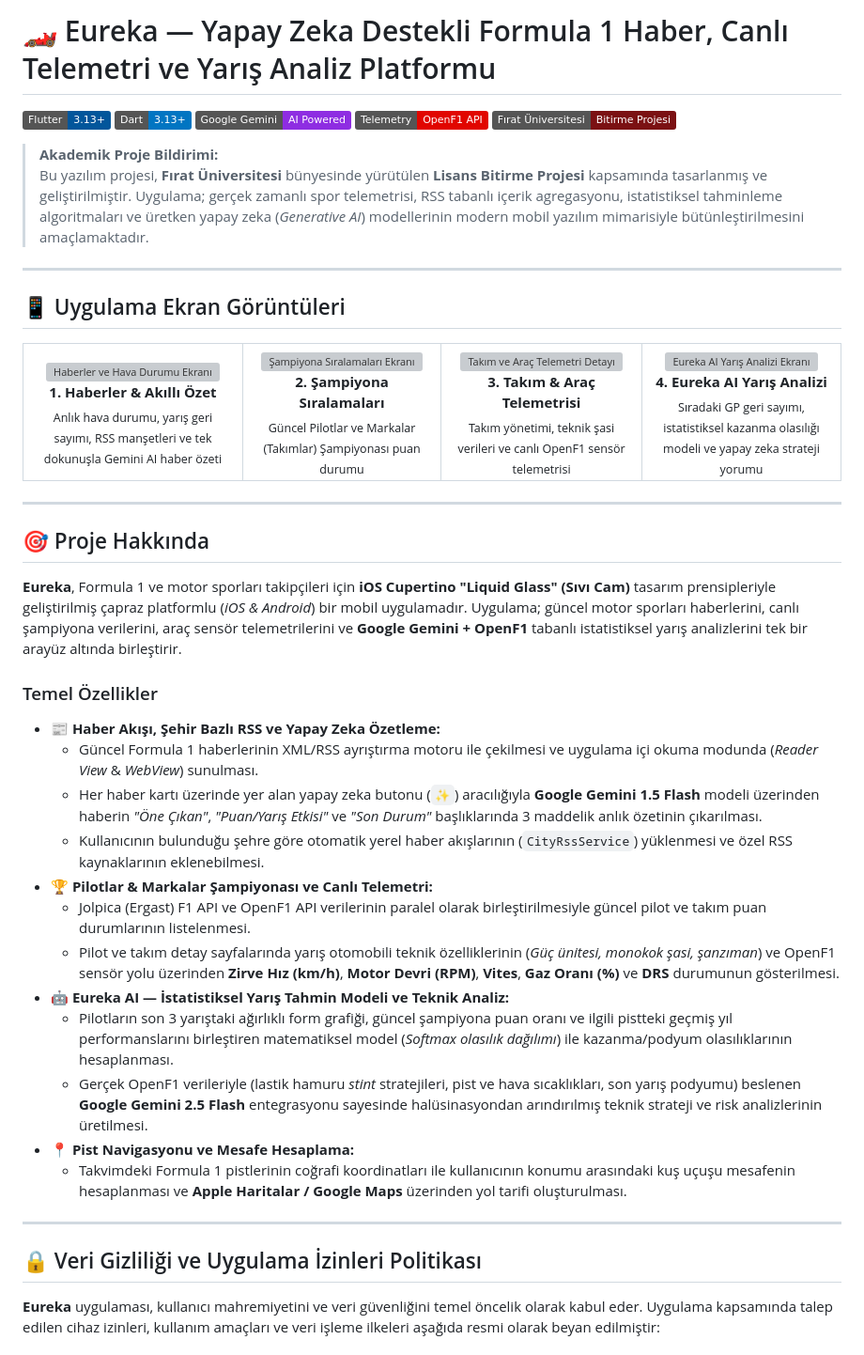
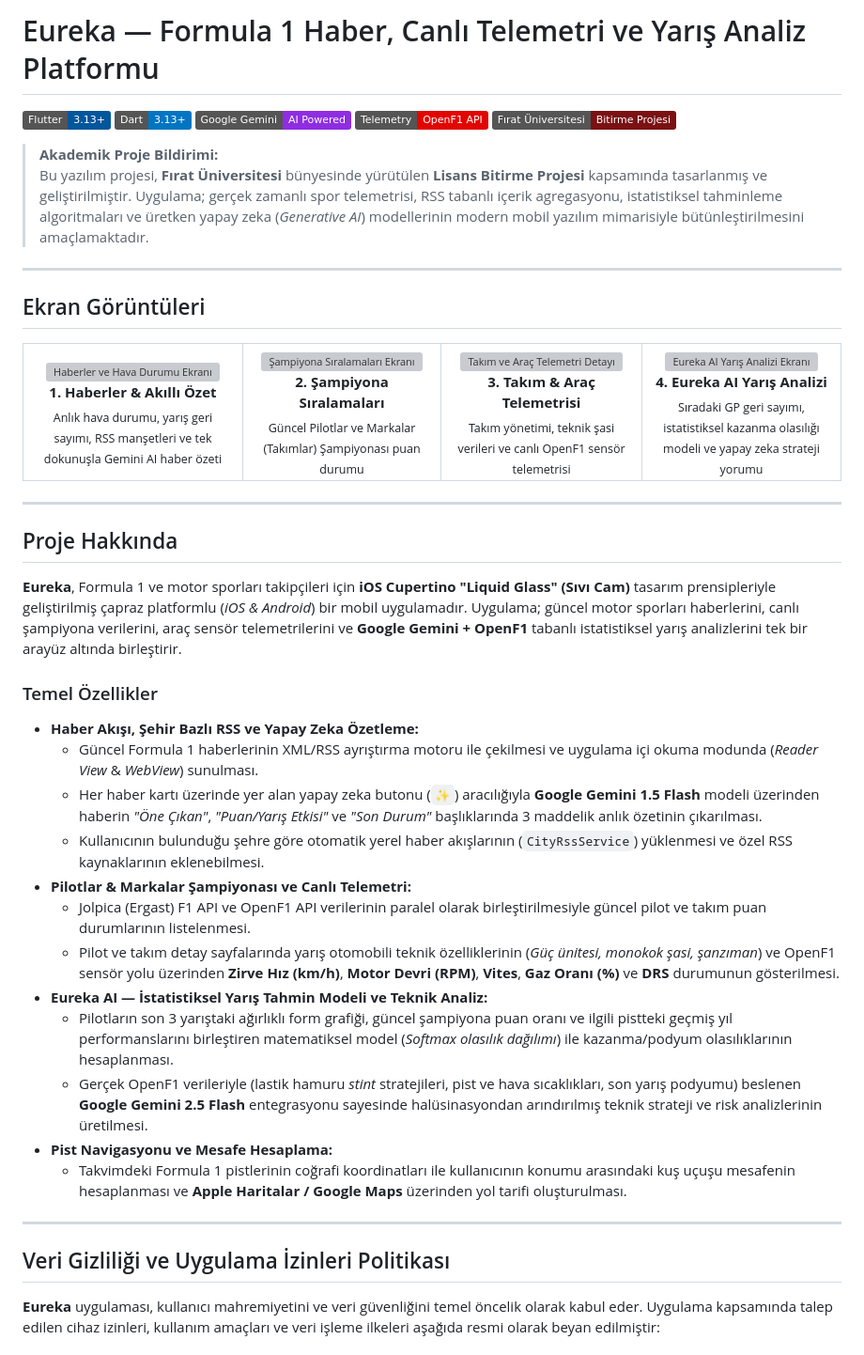
Before and after one commit to sumire4/eureka, a Markdown page: README.md, the part around one of its changes. Shown at 94% size. Rendered like a GitHub page; badges without logos; grey boxes are pictures that could not be loaded.

```diff
--- a/README.md
+++ b/README.md
@@ -1,4 +1,4 @@
-# 🏎️ Eureka — Yapay Zeka Destekli Formula 1 Haber, Canlı Telemetri ve Yarış Analiz Platformu
+# Eureka — Formula 1 Haber, Canlı Telemetri ve Yarış Analiz Platformu
 
 ![Flutter](https://img.shields.io/badge/Flutter-3.13%2B-02569B?logo=flutter&logoColor=white)
 ![Dart](https://img.shields.io/badge/Dart-3.13%2B-0175C2?logo=dart&logoColor=white)
@@ -11,7 +11,7 @@
 
 ---
 
-## 📱 Uygulama Ekran Görüntüleri
+## Ekran Görüntüleri
 
 <p align="center">
   <table>
@@ -42,28 +42,28 @@
 
 ---
 
-## 🎯 Proje Hakkında
+## Proje Hakkında
 
 **Eureka**, Formula 1 ve motor sporları takipçileri için **iOS Cupertino "Liquid Glass" (Sıvı Cam)** tasarım prensipleriyle geliştirilmiş çapraz platformlu (*iOS & Android*) bir mobil uygulamadır. Uygulama; güncel motor sporları haberlerini, canlı şampiyona verilerini, araç sensör telemetrilerini ve **Google Gemini + OpenF1** tabanlı istatistiksel yarış analizlerini tek bir arayüz altında birleştirir.
 
 ### Temel Özellikler
 
-- **📰 Haber Akışı, Şehir Bazlı RSS ve Yapay Zeka Özetleme:**
+- **Haber Akışı, Şehir Bazlı RSS ve Yapay Zeka Özetleme:**
   - Güncel Formula 1 haberlerinin XML/RSS ayrıştırma motoru ile çekilmesi ve uygulama içi okuma modunda (*Reader View* & *WebView*) sunulması.
   - Her haber kartı üzerinde yer alan yapay zeka butonu (`✨`) aracılığıyla **Google Gemini 1.5 Flash** modeli üzerinden haberin *"Öne Çıkan"*, *"Puan/Yarış Etkisi"* ve *"Son Durum"* başlıklarında 3 maddelik anlık özetinin çıkarılması.
   - Kullanıcının bulunduğu şehre göre otomatik yerel haber akışlarının (`CityRssService`) yüklenmesi ve özel RSS kaynaklarının eklenebilmesi.
-- **🏆 Pilotlar & Markalar Şampiyonası ve Canlı Telemetri:**
+- **Pilotlar & Markalar Şampiyonası ve Canlı Telemetri:**
   - Jolpica (Ergast) F1 API ve OpenF1 API verilerinin paralel olarak birleştirilmesiyle güncel pilot ve takım puan durumlarının listelenmesi.
   - Pilot ve takım detay sayfalarında yarış otomobili teknik özelliklerinin (*Güç ünitesi, monokok şasi, şanzıman*) ve OpenF1 sensör yolu üzerinden **Zirve Hız (km/h)**, **Motor Devri (RPM)**, **Vites**, **Gaz Oranı (%)** ve **DRS** durumunun gösterilmesi.
-- **🤖 Eureka AI — İstatistiksel Yarış Tahmin Modeli ve Teknik Analiz:**
+- **Eureka AI — İstatistiksel Yarış Tahmin Modeli ve Teknik Analiz:**
   - Pilotların son 3 yarıştaki ağırlıklı form grafiği, güncel şampiyona puan oranı ve ilgili pistteki geçmiş yıl performanslarını birleştiren matematiksel model (*Softmax olasılık dağılımı*) ile kazanma/podyum olasılıklarının hesaplanması.
   - Gerçek OpenF1 verileriyle (lastik hamuru *stint* stratejileri, pist ve hava sıcaklıkları, son yarış podyumu) beslenen **Google Gemini 2.5 Flash** entegrasyonu sayesinde halüsinasyondan arındırılmış teknik strateji ve risk analizlerinin üretilmesi.
-- **📍 Pist Navigasyonu ve Mesafe Hesaplama:**
+- **Pist Navigasyonu ve Mesafe Hesaplama:**
   - Takvimdeki Formula 1 pistlerinin coğrafi koordinatları ile kullanıcının konumu arasındaki kuş uçuşu mesafenin hesaplanması ve **Apple Haritalar / Google Maps** üzerinden yol tarifi oluşturulması.
 
 ---
 
-## 🔒 Veri Gizliliği ve Uygulama İzinleri Politikası
+## Veri Gizliliği ve Uygulama İzinleri Politikası
 
 **Eureka** uygulaması, kullanıcı mahremiyetini ve veri güvenliğini temel öncelik olarak kabul eder. Uygulama kapsamında talep edilen cihaz izinleri, kullanım amaçları ve veri işleme ilkeleri aşağıda resmi olarak beyan edilmiştir:
 
```
Also changed, not shown: other parts of README.md (+2 -28 lines).
